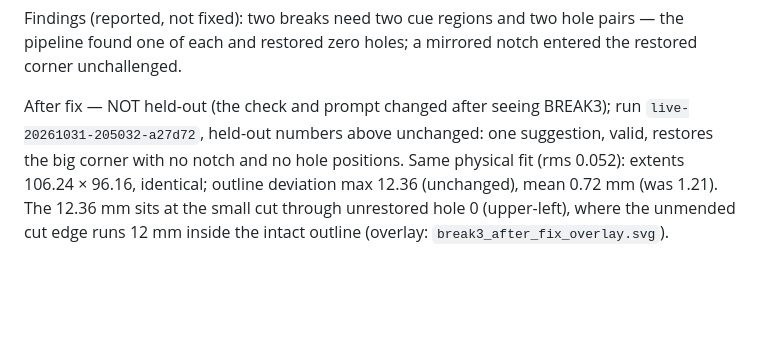
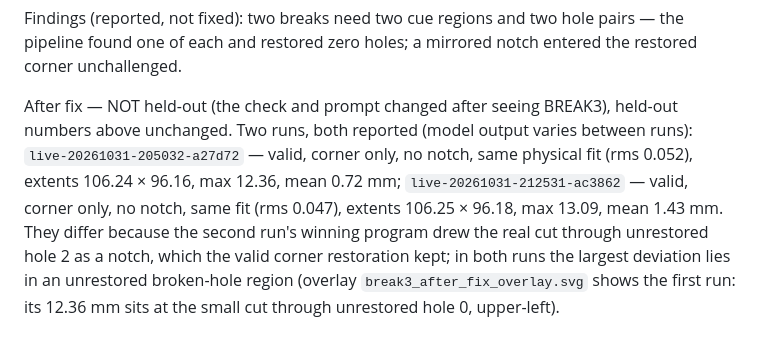
Before and after one commit to pnomokok/reversecad, a Markdown page: reports/real_parts.md, the part around the change. Rendered like a GitHub page; blank space fills up the shorter version.

```diff
--- a/reports/real_parts.md
+++ b/reports/real_parts.md
@@ -163,11 +163,14 @@ Findings (reported, not fixed): two breaks need two cue regions and two hole
 pairs — the pipeline found one of each and restored zero holes; a mirrored
 notch entered the restored corner unchallenged.
 
-After fix — NOT held-out (the check and prompt changed after seeing BREAK3);
-run `live-20261031-205032-a27d72`, held-out numbers above unchanged: one
-suggestion, valid, restores the big corner with no notch and no hole positions.
-Same physical fit (rms 0.052): extents 106.24 × 96.16, identical; outline
-deviation max 12.36 (unchanged), mean 0.72 mm (was 1.21). The 12.36 mm sits at
-the small cut through unrestored hole 0 (upper-left), where the unmended cut
-edge runs 12 mm inside the intact outline (overlay:
-`break3_after_fix_overlay.svg`).
+After fix — NOT held-out (the check and prompt changed after seeing BREAK3),
+held-out numbers above unchanged. Two runs, both reported (model output varies
+between runs): `live-20261031-205032-a27d72` — valid, corner only, no notch,
+same physical fit (rms 0.052), extents 106.24 × 96.16, max 12.36, mean 0.72 mm;
+`live-20261031-212531-ac3862` — valid, corner only, no notch, same fit (rms
+0.047), extents 106.25 × 96.18, max 13.09, mean 1.43 mm. They differ because
+the second run's winning program drew the real cut through unrestored hole 2
+as a notch, which the valid corner restoration kept; in both runs the largest
+deviation lies in an unrestored broken-hole region (overlay
+`break3_after_fix_overlay.svg` shows the first run: its 12.36 mm sits at the
+small cut through unrestored hole 0, upper-left).
```
Also changed, not shown: CLAUDE.md (+16 -3 lines).
